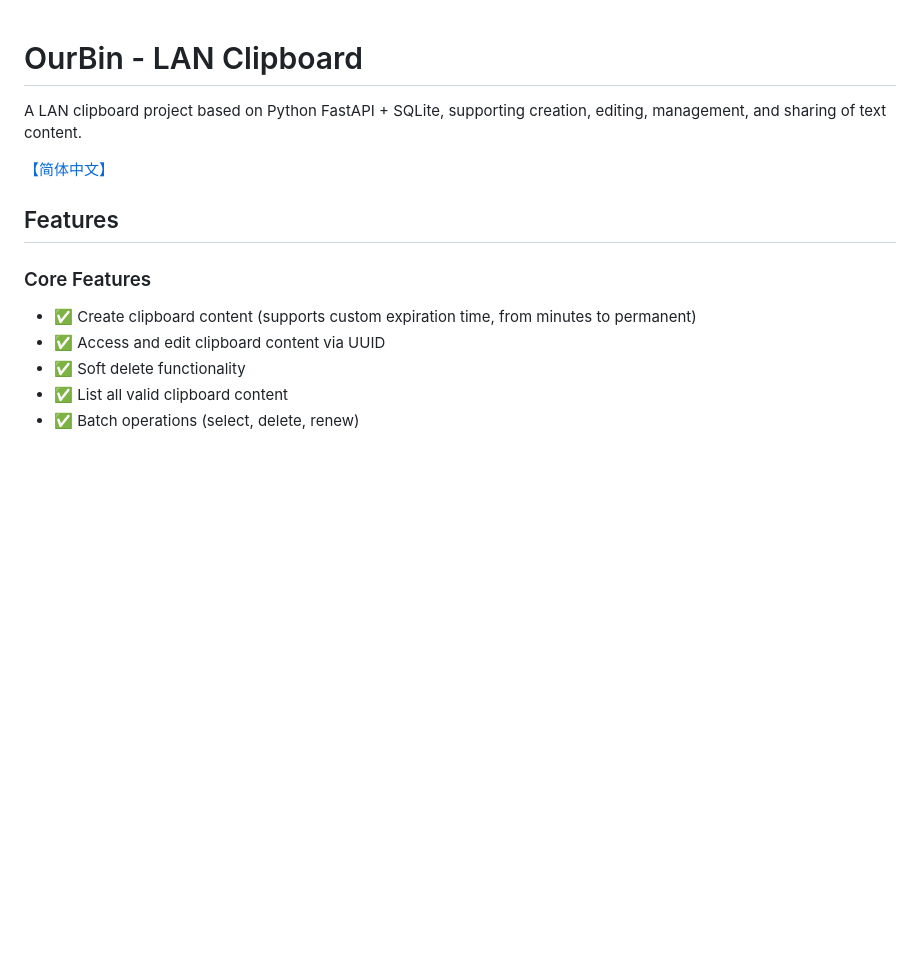
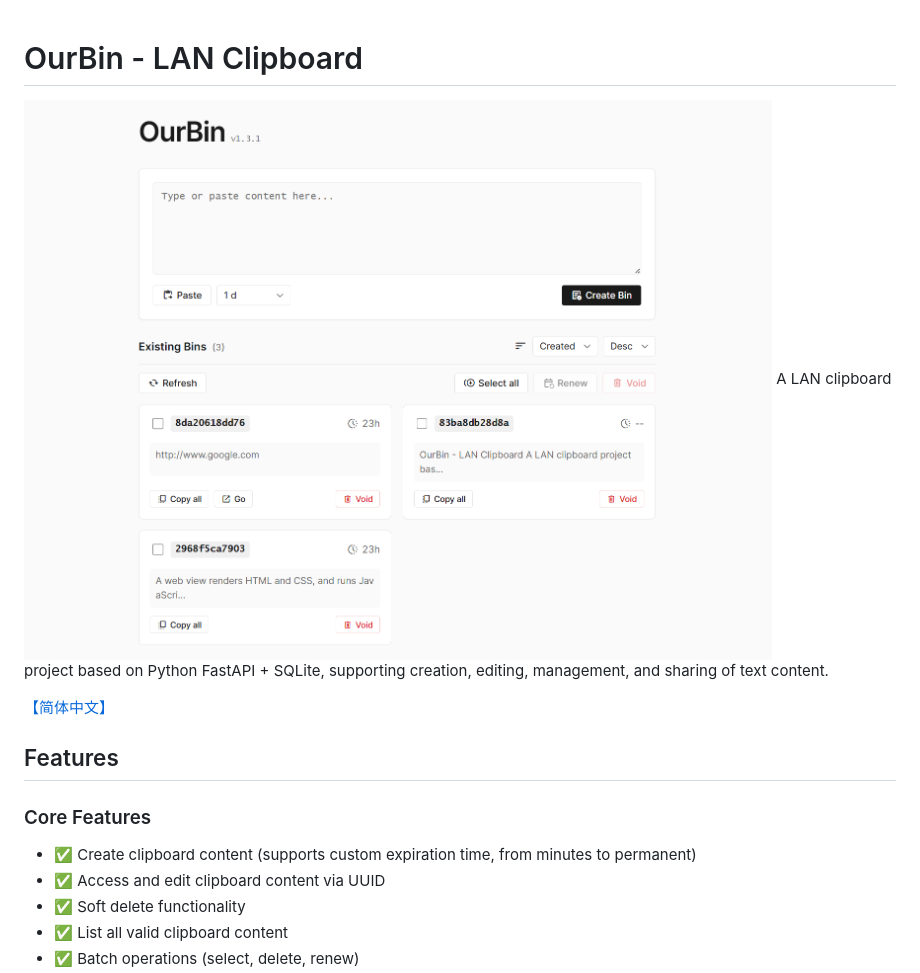
Before and after one commit to xolyn/ourbin, a Markdown page: README.md, the part around the change. Drawn GitHub-style; blank space fills up the shorter version.

```diff
--- a/README.md
+++ b/README.md
@@ -1,5 +1,5 @@
 # OurBin - LAN Clipboard
-
+![](func.png)
 A LAN clipboard project based on Python FastAPI + SQLite, supporting creation, editing, management, and sharing of text content.
 
 [【简体中文】](README_zh.md)
```
